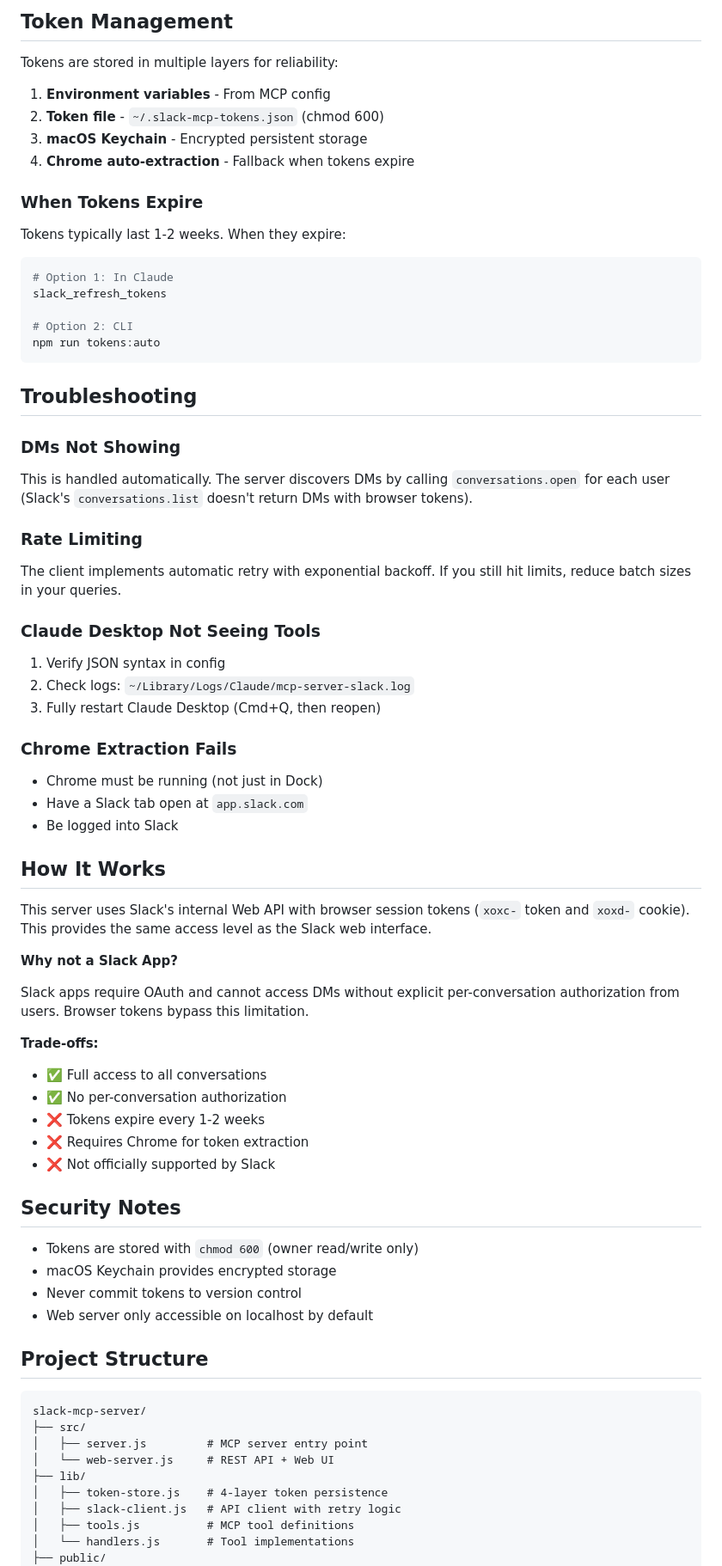
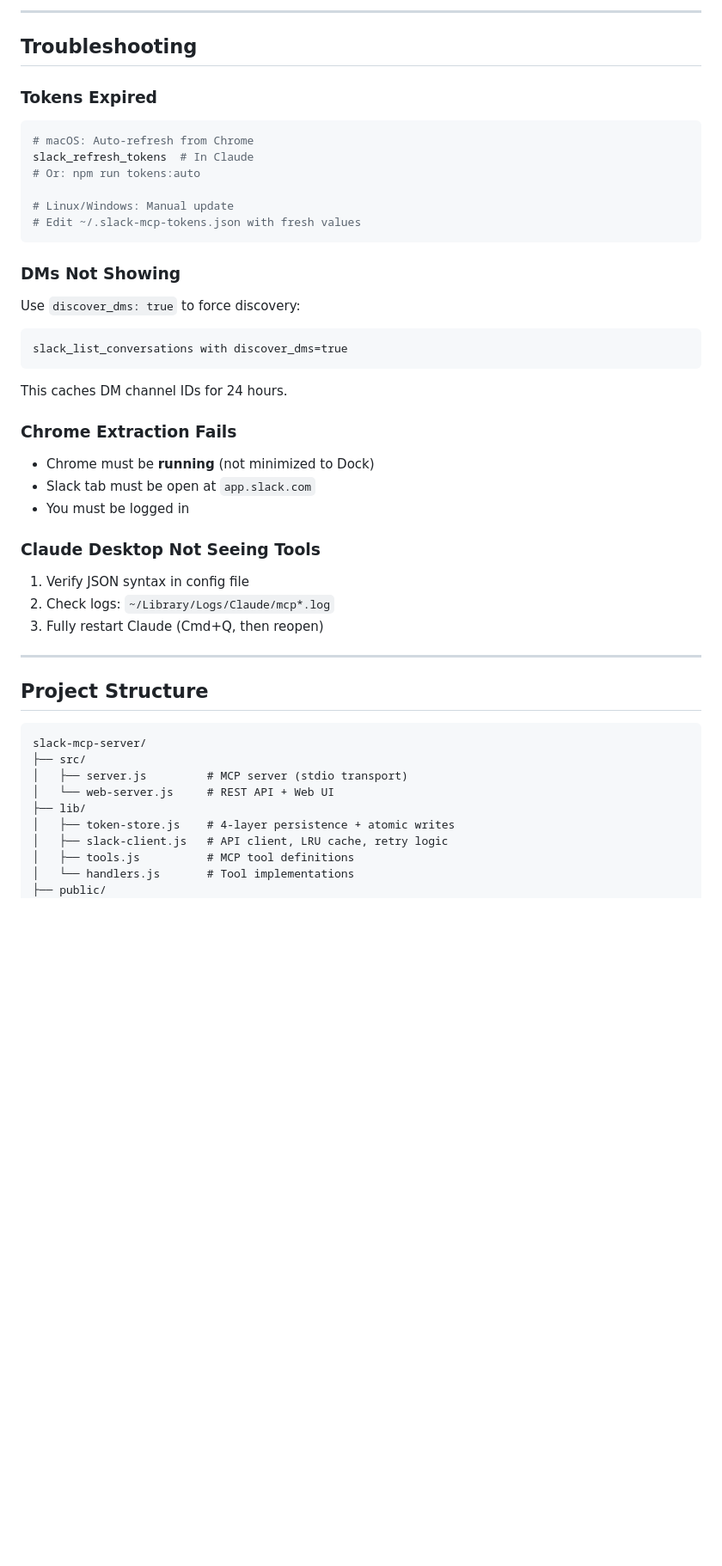
Before and after one commit to jtalk22/slack-mcp-server, a Markdown page: README.md, the part around one of its changes. Shown at 86% size. GitHub-like rendering; blank space fills up the shorter version.

````diff
--- a/README.md
+++ b/README.md
@@ -217,78 +298,46 @@ For MCP configuration with Docker:
-## Token Management
-
-Tokens are stored in multiple layers for reliability:
-
-1. **Environment variables** - From MCP config
-2. **Token file** - `~/.slack-mcp-tokens.json` (chmod 600)
-3. **macOS Keychain** - Encrypted persistent storage
-4. **Chrome auto-extraction** - Fallback when tokens expire
-
-### When Tokens Expire
-
-Tokens typically last 1-2 weeks. When they expire:
-
-```bash
-# Option 1: In Claude
-slack_refresh_tokens
-
-# Option 2: CLI
-npm run tokens:auto
-```
+---
 
 ## Troubleshooting
 
+### Tokens Expired
+```bash
+# macOS: Auto-refresh from Chrome
+slack_refresh_tokens  # In Claude
+# Or: npm run tokens:auto
+
+# Linux/Windows: Manual update
+# Edit ~/.slack-mcp-tokens.json with fresh values
+```
+
 ### DMs Not Showing
+Use `discover_dms: true` to force discovery:
+```
+slack_list_conversations with discover_dms=true
+```
+This caches DM channel IDs for 24 hours.
 
-This is handled automatically. The server discovers DMs by calling `conversations.open` for each user (Slack's `conversations.list` doesn't return DMs with browser tokens).
-
-### Rate Limiting
-
-The client implements automatic retry with exponential backoff. If you still hit limits, reduce batch sizes in your queries.
+### Chrome Extraction Fails
+- Chrome must be **running** (not minimized to Dock)
+- Slack tab must be open at `app.slack.com`
+- You must be logged in
 
 ### Claude Desktop Not Seeing Tools
+1. Verify JSON syntax in config file
+2. Check logs: `~/Library/Logs/Claude/mcp*.log`
+3. Fully restart Claude (Cmd+Q, then reopen)
 
-1. Verify JSON syntax in config
-2. Check logs: `~/Library/Logs/Claude/mcp-server-slack.log`
-3. Fully restart Claude Desktop (Cmd+Q, then reopen)
-
-### Chrome Extraction Fails
-
-- Chrome must be running (not just in Dock)
-- Have a Slack tab open at `app.slack.com`
-- Be logged into Slack
-
-## How It Works
-
-This server uses Slack's internal Web API with browser session tokens (`xoxc-` token and `xoxd-` cookie). This provides the same access level as the Slack web interface.
-
-**Why not a Slack App?**
-
-Slack apps require OAuth and cannot access DMs without explicit per-conversation authorization from users. Browser tokens bypass this limitation.
-
-**Trade-offs:**
-- ✅ Full access to all conversations
-- ✅ No per-conversation authorization
-- ❌ Tokens expire every 1-2 weeks
-- ❌ Requires Chrome for token extraction
-- ❌ Not officially supported by Slack
-
-## Security Notes
-
-- Tokens are stored with `chmod 600` (owner read/write only)
-- macOS Keychain provides encrypted storage
-- Never commit tokens to version control
-- Web server only accessible on localhost by default
+---
 
 ## Project Structure
 
 ```
 slack-mcp-server/
 ├── src/
-│   ├── server.js         # MCP server entry point
+│   ├── server.js         # MCP server (stdio transport)
 │   └── web-server.js     # REST API + Web UI
 ├── lib/
-│   ├── token-store.js    # 4-layer token persistence
-│   ├── slack-client.js   # API client with retry logic
+│   ├── token-store.js    # 4-layer persistence + atomic writes
+│   ├── slack-client.js   # API client, LRU cache, retry logic
 │   ├── tools.js          # MCP tool definitions
 │   └── handlers.js       # Tool implementations
 ├── public/
````
Also changed, not shown: other parts of README.md (+242 -141 lines).
